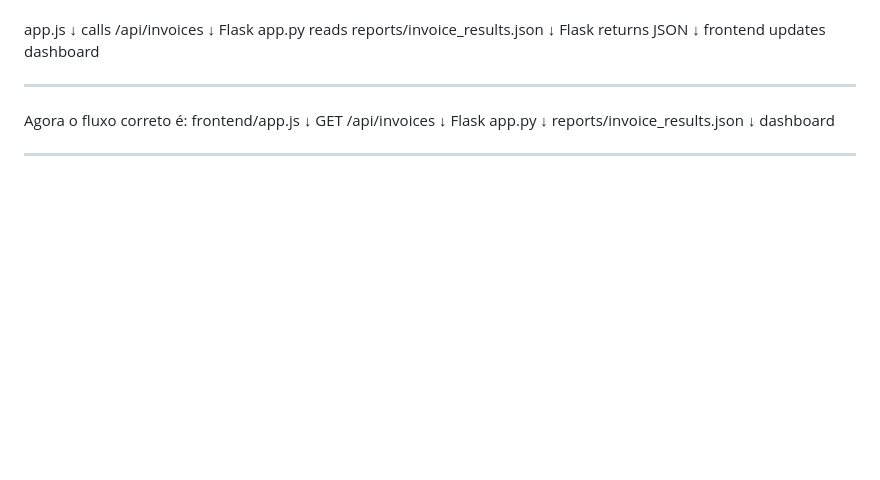
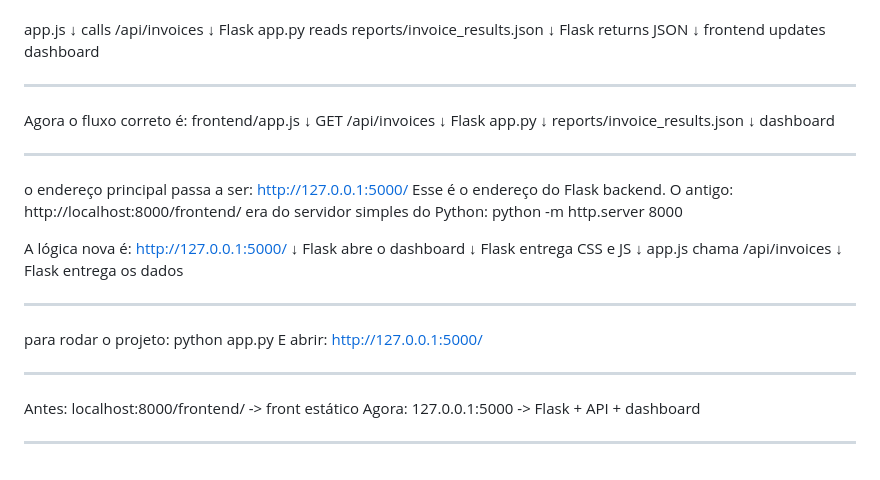
Before and after one commit to ludiemert/AI_Document_Intelligence_Hub, a Markdown page: Info_project/PROJECT_NOTES.md, the part around the change. GitHub-like rendering; blank space fills up the shorter version.

Commit message:
add notes Before: localhost:8000/frontend/ -> static front end Now: 127.0.0.1:5000 -> Flask + API + dashboard

```diff
--- a/Info_project/PROJECT_NOTES.md
+++ b/Info_project/PROJECT_NOTES.md
@@ -727,3 +727,34 @@ reports/invoice_results.json
 ↓
 dashboard
 ______________________________
+
+o endereço principal passa a ser:
+http://127.0.0.1:5000/
+Esse é o endereço do Flask backend.
+O antigo:
+http://localhost:8000/frontend/
+era do servidor simples do Python:
+python -m http.server 8000
+
+A lógica nova é:
+http://127.0.0.1:5000/
+↓
+Flask abre o dashboard
+↓
+Flask entrega CSS e JS
+↓
+app.js chama /api/invoices
+↓
+Flask entrega os dados
+______________
+
+para rodar o projeto:
+python app.py
+E abrir:
+http://127.0.0.1:5000/
+
+_______________________
+
+Antes: localhost:8000/frontend/ -> front estático
+Agora: 127.0.0.1:5000 -> Flask + API + dashboard
+__________________
```
